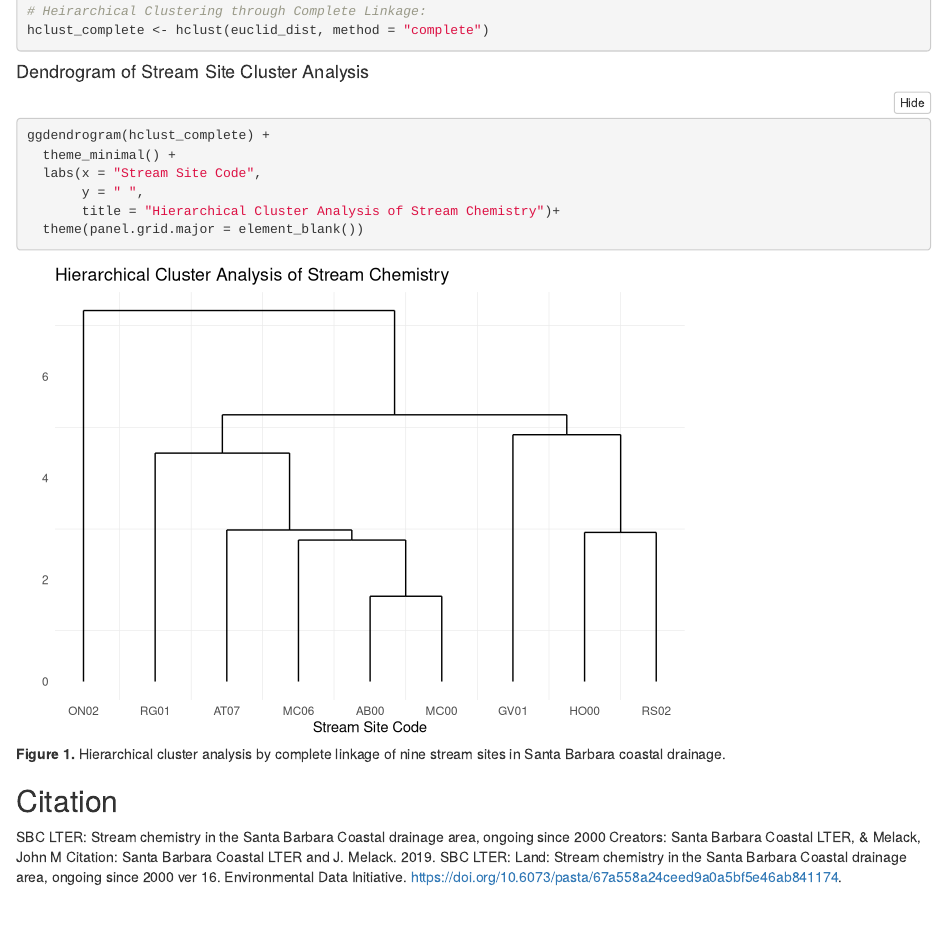
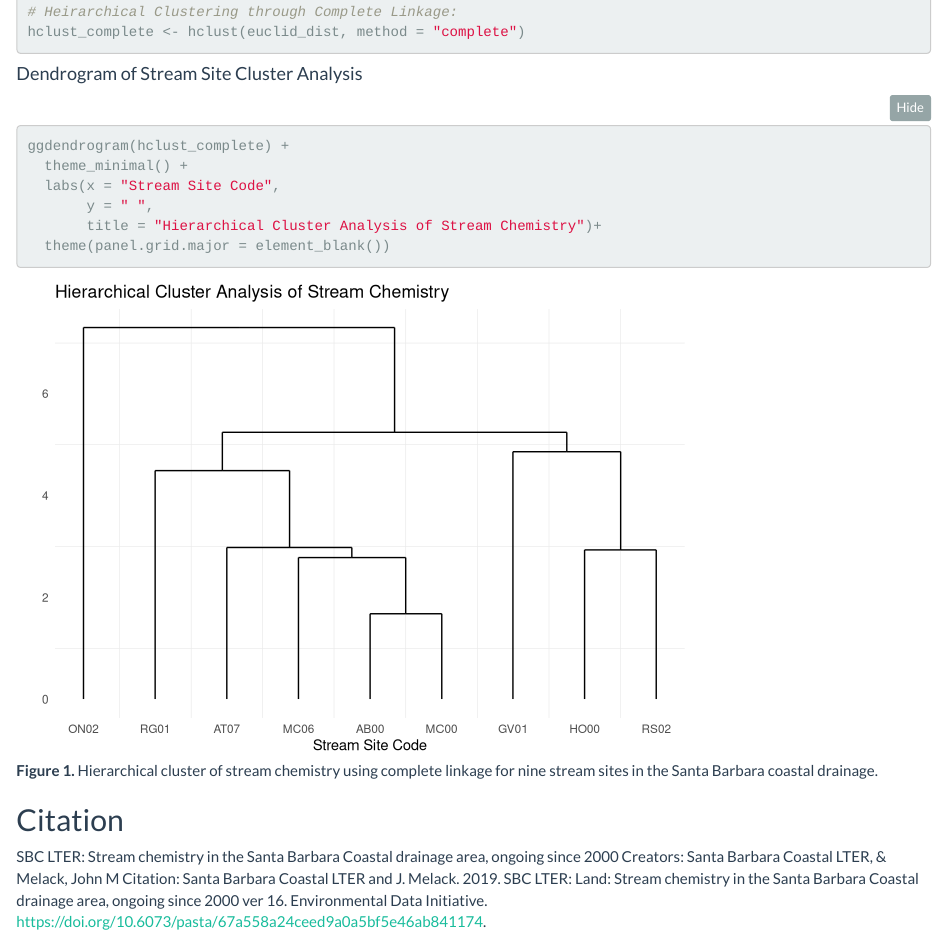
Before and after one commit to anakunz/esm244_assignment4, an R Markdown document (src/kunz_anastasia_a4_task1.Rmd): the page in a window 1100 px wide, from 850 px down before the commit and from 910 px down after it, so that both start at the same text. Rendered offline with R 4.5, knitr and Pandoc, with nearby package versions; folded parts are opened.

Commit message:
updated theme and fig capt

````diff
--- a/src/kunz_anastasia_a4_task1.Rmd
+++ b/src/kunz_anastasia_a4_task1.Rmd
@@ -4,6 +4,7 @@ author: "Anastasia Kunz"
 date: "3/2/2021"
 output:
   html_document:
+    theme: flatly
     code_folding: hide
 ---
 
@@ -67,7 +68,7 @@ hclust_complete <- hclust(euclid_dist, method = "complete")
 
 #### Dendrogram of Stream Site Cluster Analysis
 
-```{r, fig.cap= "**Figure 1.** Hierarchical cluster analysis by complete linkage of nine stream sites in Santa Barbara coastal drainage."}
+```{r, fig.cap= "**Figure 1.** Hierarchical cluster of stream chemistry using complete linkage for nine stream sites in the Santa Barbara coastal drainage."}
 ggdendrogram(hclust_complete) +
   theme_minimal() +
   labs(x = "Stream Site Code",
````
Also changed, not shown: src/kunz_anastasia_a4_task1.html.
